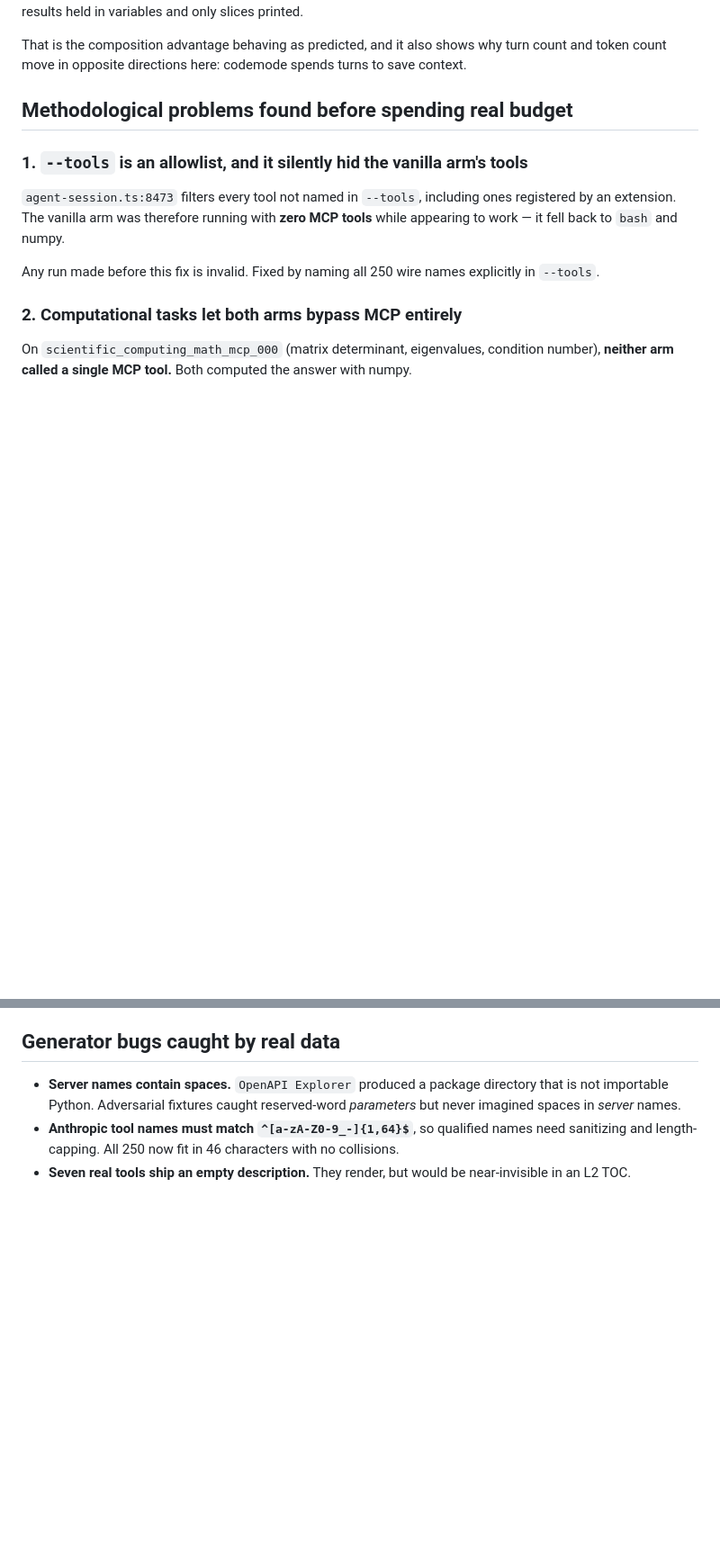
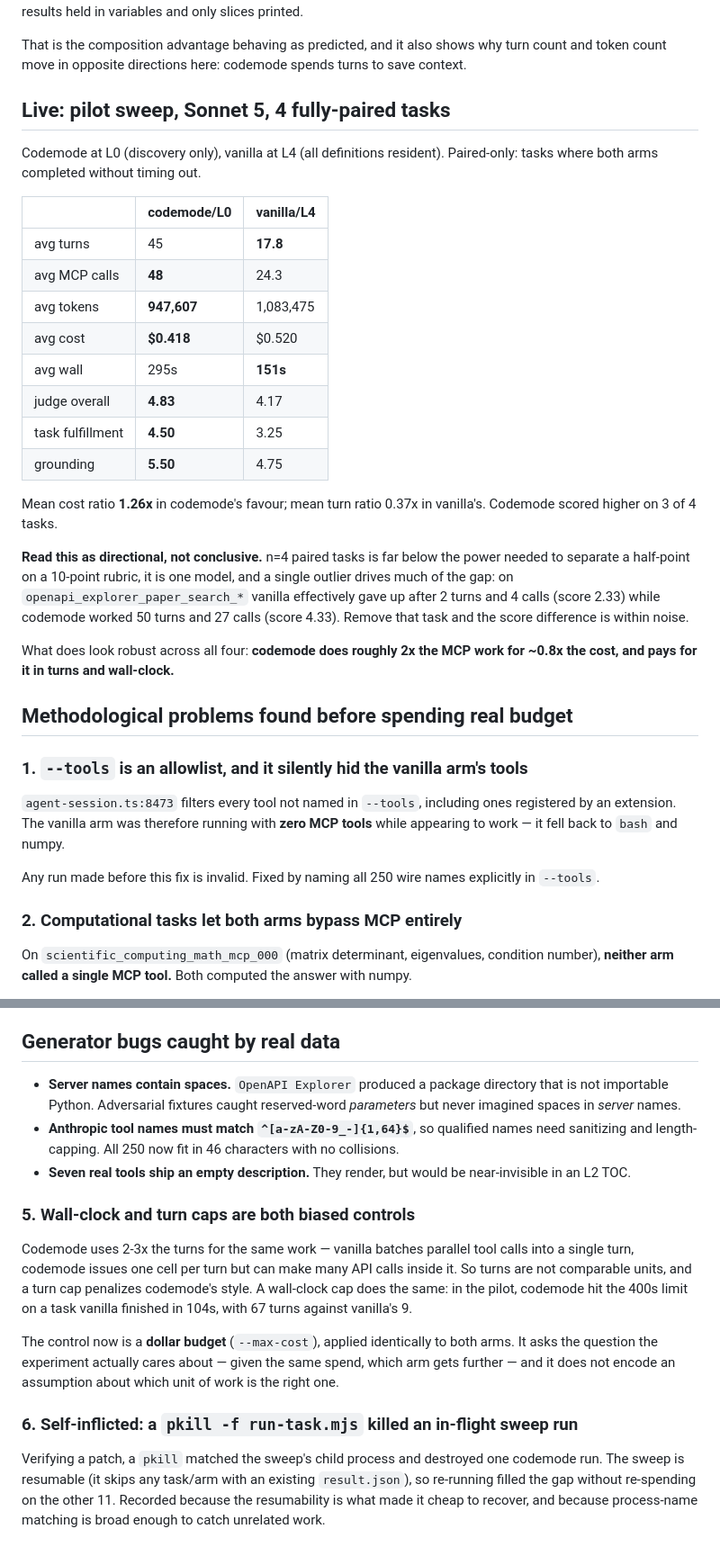
Before and after one commit to sshumaker/codemode, a Markdown page: docs/FINDINGS.md, 2 parts joined by grey strips. Shown at 90% size. GitHub-like rendering; blank space fills up the shorter version.

Commit message:
Record pilot results and two further methodological findings

```diff
--- a/docs/FINDINGS.md
+++ b/docs/FINDINGS.md
@@ -43,6 +43,35 @@ with results held in variables and only slices printed.
 That is the composition advantage behaving as predicted, and it also shows why
 turn count and token count move in opposite directions here: codemode spends
 turns to save context.
+
+## Live: pilot sweep, Sonnet 5, 4 fully-paired tasks
+
+Codemode at L0 (discovery only), vanilla at L4 (all definitions resident).
+Paired-only: tasks where both arms completed without timing out.
+
+| | codemode/L0 | vanilla/L4 |
+|---|---|---|
+| avg turns | 45 | **17.8** |
+| avg MCP calls | **48** | 24.3 |
+| avg tokens | **947,607** | 1,083,475 |
+| avg cost | **$0.418** | $0.520 |
+| avg wall | 295s | **151s** |
+| judge overall | **4.83** | 4.17 |
+| task fulfillment | **4.50** | 3.25 |
+| grounding | **5.50** | 4.75 |
+
+Mean cost ratio **1.26x** in codemode's favour; mean turn ratio 0.37x in
+vanilla's. Codemode scored higher on 3 of 4 tasks.
+
+**Read this as directional, not conclusive.** n=4 paired tasks is far below the
+power needed to separate a half-point on a 10-point rubric, it is one model, and
+a single outlier drives much of the gap: on `openapi_explorer_paper_search_*`
+vanilla effectively gave up after 2 turns and 4 calls (score 2.33) while
+codemode worked 50 turns and 27 calls (score 4.33). Remove that task and the
+score difference is within noise.
+
+What does look robust across all four: **codemode does roughly 2x the MCP work
+for ~0.8x the cost, and pays for it in turns and wall-clock.**
 
 ## Methodological problems found before spending real budget
 
@@ -106,3 +135,24 @@ than stdio and needs a billing-enabled key.
   with no collisions.
 - **Seven real tools ship an empty description.** They render, but would be
   near-invisible in an L2 TOC.
+
+### 5. Wall-clock and turn caps are both biased controls
+
+Codemode uses 2-3x the turns for the same work — vanilla batches parallel tool
+calls into a single turn, codemode issues one cell per turn but can make many
+API calls inside it. So turns are not comparable units, and a turn cap penalizes
+codemode's style. A wall-clock cap does the same: in the pilot, codemode hit the
+400s limit on a task vanilla finished in 104s, with 67 turns against vanilla's 9.
+
+The control now is a **dollar budget** (`--max-cost`), applied identically to
+both arms. It asks the question the experiment actually cares about — given the
+same spend, which arm gets further — and it does not encode an assumption about
+which unit of work is the right one.
+
+### 6. Self-inflicted: a `pkill -f run-task.mjs` killed an in-flight sweep run
+
+Verifying a patch, a `pkill` matched the sweep's child process and destroyed one
+codemode run. The sweep is resumable (it skips any task/arm with an existing
+`result.json`), so re-running filled the gap without re-spending on the other 11.
+Recorded because the resumability is what made it cheap to recover, and because
+process-name matching is broad enough to catch unrelated work.
```
